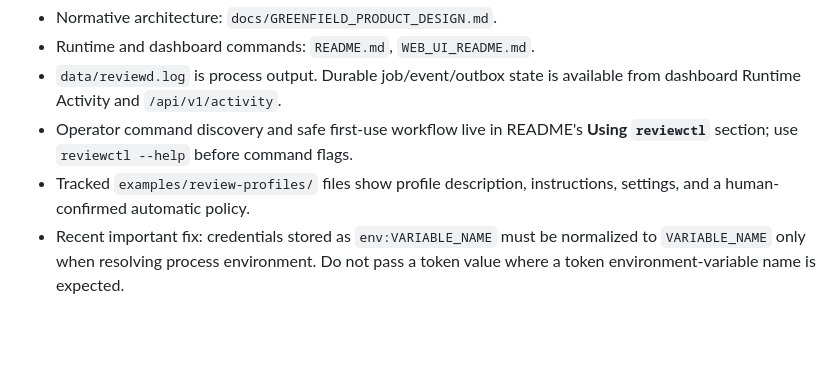
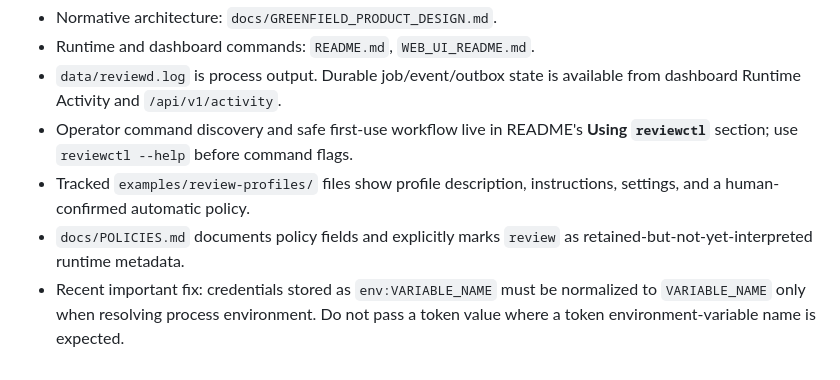
Before and after one commit to sephriot/code-reviewer, a Markdown page: docs/REWRITE_STATUS.md, the part around the change. Rendered like a GitHub page; blank space fills up the shorter version.

```diff
--- a/docs/REWRITE_STATUS.md
+++ b/docs/REWRITE_STATUS.md
@@ -104,6 +104,8 @@ it in the same commit as every meaningful implementation stage.
   **Using `reviewctl`** section; use `reviewctl --help` before command flags.
 - Tracked `examples/review-profiles/` files show profile description,
   instructions, settings, and a human-confirmed automatic policy.
+- `docs/POLICIES.md` documents policy fields and explicitly marks `review` as
+  retained-but-not-yet-interpreted runtime metadata.
 - Recent important fix: credentials stored as `env:VARIABLE_NAME` must be
   normalized to `VARIABLE_NAME` only when resolving process environment. Do not
   pass a token value where a token environment-variable name is expected.
```
Also changed, not shown: README.md (+4 -0 lines), docs/POLICIES.md (added, +97 -0 lines).
